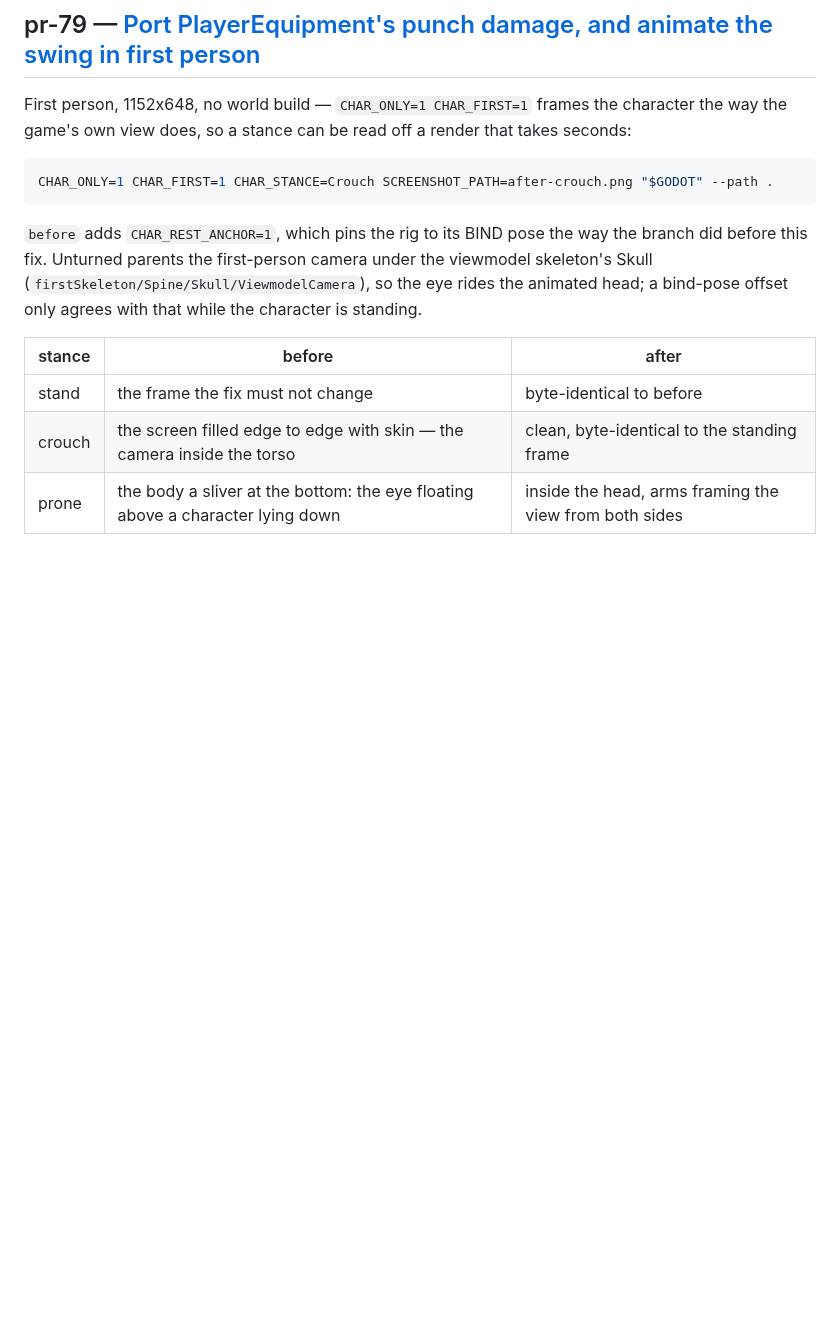
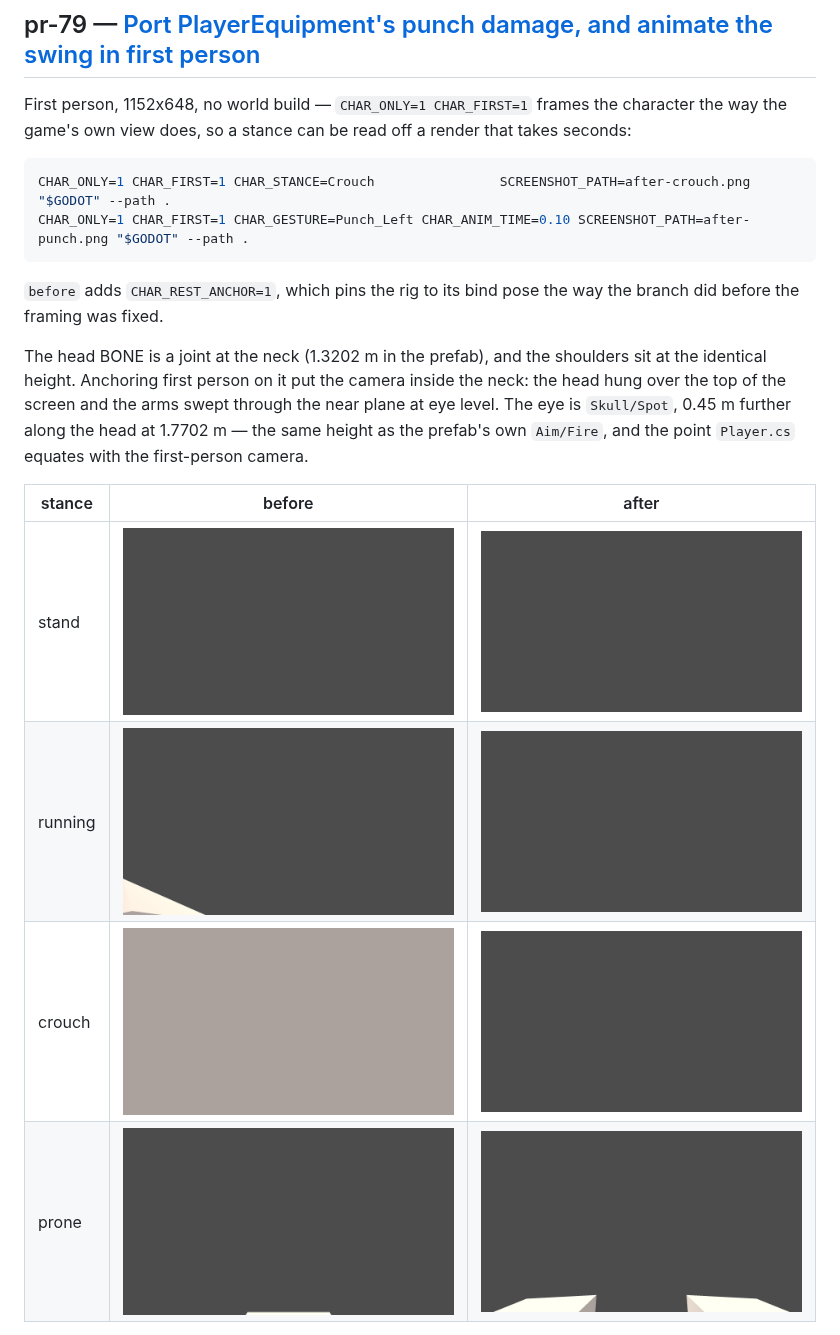
Before and after one commit to jlucaso1/unturned-godot, a Markdown page: README.md, the part around one of its changes. Rendered like a GitHub page; pictures changed too: pr-79/after-prone.png, pr-79/after-stand-moving.png; blank space fills up the shorter version.

Commit message:
Update pr-79's evidence: the eye is the authored Spot, not the neck joint
Co-Authored-By: Claude Opus 5 <noreply@anthropic.com>
Claude-Session: https://claude.ai/code/session_01EtD31N1LUihy8oyt1TQNSD

````diff
--- a/README.md
+++ b/README.md
@@ -17,17 +17,23 @@ First person, 1152x648, no world build — `CHAR_ONLY=1 CHAR_FIRST=1` frames the
 game's own view does, so a stance can be read off a render that takes seconds:
 
 ```sh
-CHAR_ONLY=1 CHAR_FIRST=1 CHAR_STANCE=Crouch SCREENSHOT_PATH=after-crouch.png "$GODOT" --path .
+CHAR_ONLY=1 CHAR_FIRST=1 CHAR_STANCE=Crouch                SCREENSHOT_PATH=after-crouch.png "$GODOT" --path .
+CHAR_ONLY=1 CHAR_FIRST=1 CHAR_GESTURE=Punch_Left CHAR_ANIM_TIME=0.10 SCREENSHOT_PATH=after-punch.png "$GODOT" --path .
 ```
 
-`before` adds `CHAR_REST_ANCHOR=1`, which pins the rig to its BIND pose the way the branch did before
-this fix. Unturned parents the first-person camera under the viewmodel skeleton's Skull
-(`firstSkeleton/Spine/Skull/ViewmodelCamera`), so the eye rides the animated head; a bind-pose offset
-only agrees with that while the character is standing.
+`before` adds `CHAR_REST_ANCHOR=1`, which pins the rig to its bind pose the way the branch did before
+the framing was fixed.
+
+The head BONE is a joint at the neck (1.3202 m in the prefab), and the shoulders sit at the identical
+height. Anchoring first person on it put the camera inside the neck: the head hung over the top of the
+screen and the arms swept through the near plane at eye level. The eye is `Skull/Spot`, 0.45 m further
+along the head at 1.7702 m — the same height as the prefab's own `Aim/Fire`, and the point `Player.cs`
+equates with the first-person camera.
 
 | stance | before | after |
 |---|---|---|
-| stand | the frame the fix must not change | byte-identical to before |
-| crouch | the screen filled edge to edge with skin — the camera inside the torso | clean, byte-identical to the standing frame |
-| prone | the body a sliver at the bottom: the eye floating above a character lying down | inside the head, arms framing the view from both sides |
+| stand | ![](https://raw.githubusercontent.com/jlucaso1/unturned-godot/screenshots/pr-79/before-stand.png) | ![](https://raw.githubusercontent.com/jlucaso1/unturned-godot/screenshots/pr-79/after-stand.png) |
+| running | ![](https://raw.githubusercontent.com/jlucaso1/unturned-godot/screenshots/pr-79/before-stand-moving.png) | ![](https://raw.githubusercontent.com/jlucaso1/unturned-godot/screenshots/pr-79/after-stand-moving.png) |
+| crouch | ![](https://raw.githubusercontent.com/jlucaso1/unturned-godot/screenshots/pr-79/before-crouch.png) | ![](https://raw.githubusercontent.com/jlucaso1/unturned-godot/screenshots/pr-79/after-crouch.png) |
+| prone | ![](https://raw.githubusercontent.com/jlucaso1/unturned-godot/screenshots/pr-79/before-prone.png) | ![](https://raw.githubusercontent.com/jlucaso1/unturned-godot/screenshots/pr-79/after-prone.png) |
 
````
Also changed, not shown: other parts of README.md (+8 -2 lines), pr-79/after-prone-moving.png, pr-79/after-punch.png (added).
